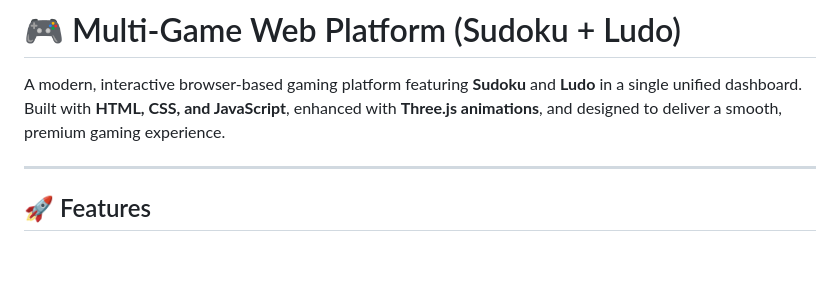
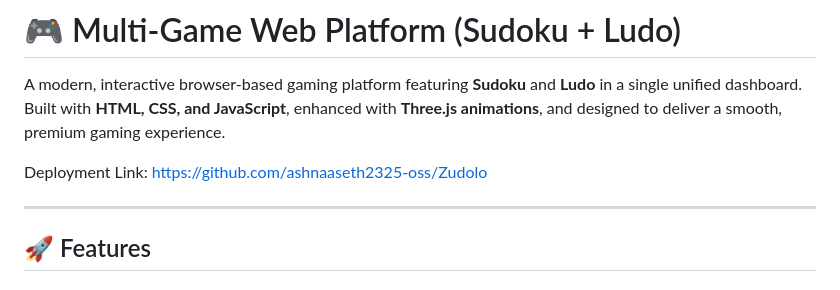
Before and after one commit to ashnaaseth2325-oss/Zudolo, a Markdown page: README.md, the part around the change. Drawn GitHub-style; blank space fills up the shorter version.

Commit message:
Update README with deployment link
Added deployment link to the README file.

```diff
--- a/README.md
+++ b/README.md
@@ -1,6 +1,8 @@
 # 🎮 Multi-Game Web Platform (Sudoku + Ludo)
 
 A modern, interactive browser-based gaming platform featuring **Sudoku** and **Ludo** in a single unified dashboard. Built with **HTML, CSS, and JavaScript**, enhanced with **Three.js animations**, and designed to deliver a smooth, premium gaming experience.
+
+Deployment Link: https://github.com/ashnaaseth2325-oss/Zudolo
 
 ---
 
```
